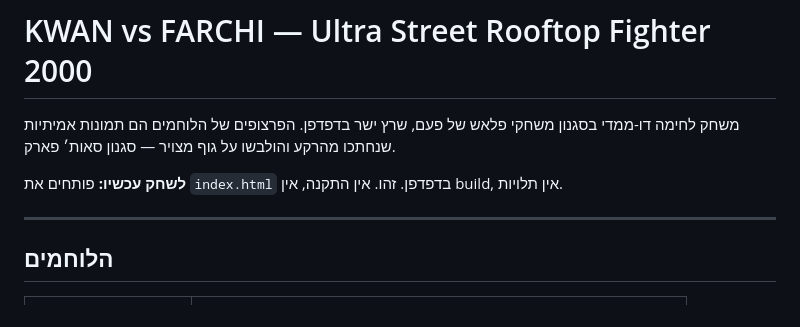
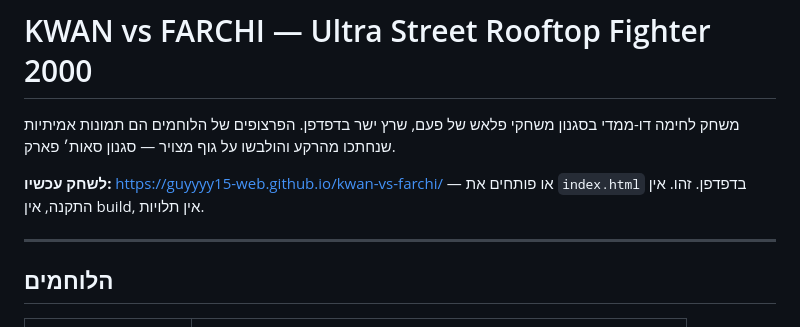
Before and after one commit to guyyyy15-web/kwan-vs-farchi, a Markdown page: README.md, the part around the change. Rendered like a GitHub page.

Commit message:
Link the live site from the README
Co-Authored-By: Claude Opus 5.5 <noreply@anthropic.com>
Claude-Session: https://claude.ai/code/session_01TnNT72fG5Lsxp3bwLiu8JP

```diff
--- a/README.md
+++ b/README.md
@@ -3,7 +3,7 @@
 משחק לחימה דו-ממדי בסגנון משחקי פלאש של פעם, שרץ ישר בדפדפן.
 הפרצופים של הלוחמים הם תמונות אמיתיות שנחתכו מהרקע והולבשו על גוף מצויר — סגנון סאות׳ פארק.
 
-**לשחק עכשיו:** פותחים את `index.html` בדפדפן. זהו. אין התקנה, אין build, אין תלויות.
+**לשחק עכשיו:** https://guyyyy15-web.github.io/kwan-vs-farchi/ — או פותחים את `index.html` בדפדפן. זהו. אין התקנה, אין build, אין תלויות.
 
 ---
 
```
